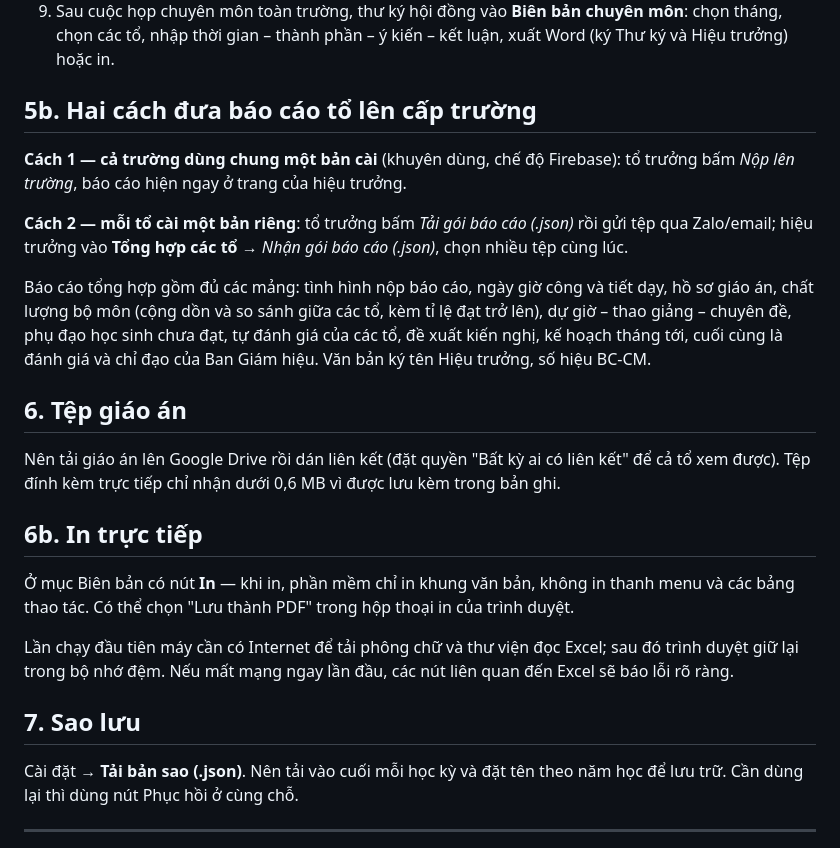
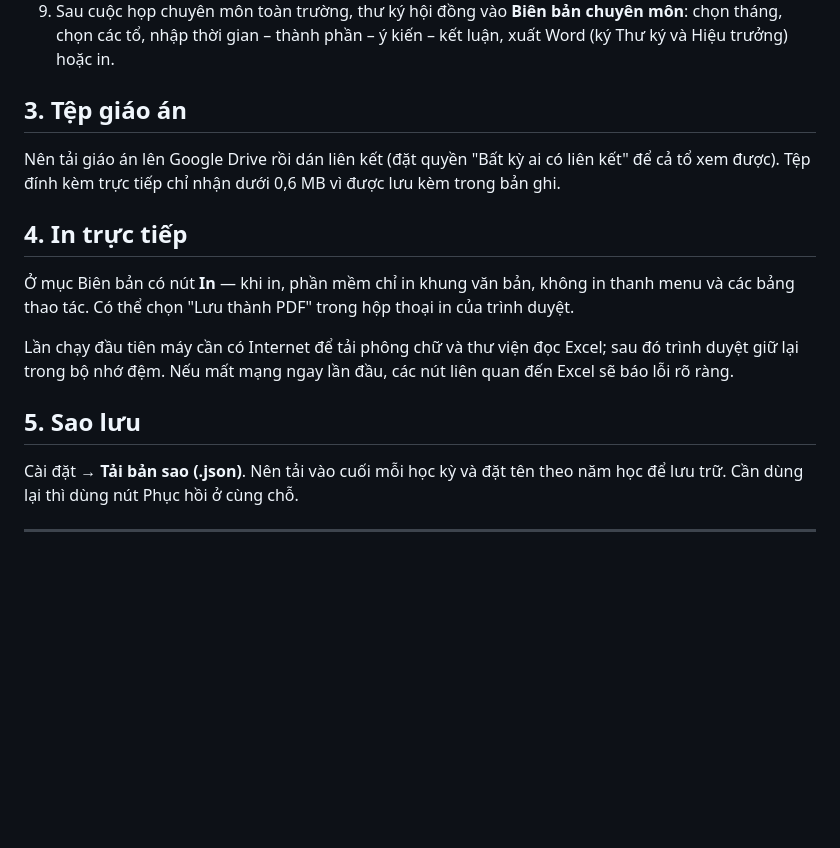
Before and after one commit to luongkhanhtuongthptbtdong-arch/qlytochuyenmonbtd, a Markdown page: README.md, the part around one of its changes. GitHub-like rendering; blank space fills up the shorter version.

```diff
--- a/README.md
+++ b/README.md
@@ -112,25 +35,12 @@ Danh sách các tổ toàn trường khai trong **Cài đặt** để hiệu tr
 9. Sau cuộc họp chuyên môn toàn trường, thư ký hội đồng vào **Biên bản chuyên môn**: chọn tháng, chọn
    các tổ, nhập thời gian – thành phần – ý kiến – kết luận, xuất Word (ký Thư ký và Hiệu trưởng) hoặc in.
 
-## 5b. Hai cách đưa báo cáo tổ lên cấp trường
-
-**Cách 1 — cả trường dùng chung một bản cài** (khuyên dùng, chế độ Firebase): tổ trưởng bấm
-*Nộp lên trường*, báo cáo hiện ngay ở trang của hiệu trưởng.
-
-**Cách 2 — mỗi tổ cài một bản riêng**: tổ trưởng bấm *Tải gói báo cáo (.json)* rồi gửi tệp qua
-Zalo/email; hiệu trưởng vào **Tổng hợp các tổ** → *Nhận gói báo cáo (.json)*, chọn nhiều tệp cùng lúc.
-
-Báo cáo tổng hợp gồm đủ các mảng: tình hình nộp báo cáo, ngày giờ công và tiết dạy, hồ sơ giáo án,
-chất lượng bộ môn (cộng dồn và so sánh giữa các tổ, kèm tỉ lệ đạt trở lên), dự giờ – thao giảng –
-chuyên đề, phụ đạo học sinh chưa đạt, tự đánh giá của các tổ, đề xuất kiến nghị, kế hoạch tháng tới,
-cuối cùng là đánh giá và chỉ đạo của Ban Giám hiệu. Văn bản ký tên Hiệu trưởng, số hiệu BC-CM.
-
-## 6. Tệp giáo án
+## 3. Tệp giáo án
 
 Nên tải giáo án lên Google Drive rồi dán liên kết (đặt quyền "Bất kỳ ai có liên kết" để cả tổ xem được).
 Tệp đính kèm trực tiếp chỉ nhận dưới 0,6 MB vì được lưu kèm trong bản ghi.
 
-## 6b. In trực tiếp
+## 4. In trực tiếp
 
 Ở mục Biên bản có nút **In** — khi in, phần mềm chỉ in khung văn bản, không in thanh menu và các bảng
 thao tác. Có thể chọn "Lưu thành PDF" trong hộp thoại in của trình duyệt.
@@ -138,7 +48,7 @@ thao tác. Có thể chọn "Lưu thành PDF" trong hộp thoại in của trìn
 Lần chạy đầu tiên máy cần có Internet để tải phông chữ và thư viện đọc Excel; sau đó trình duyệt giữ lại
 trong bộ nhớ đệm. Nếu mất mạng ngay lần đầu, các nút liên quan đến Excel sẽ báo lỗi rõ ràng.
 
-## 7. Sao lưu
+## 5. Sao lưu
 
 Cài đặt → **Tải bản sao (.json)**. Nên tải vào cuối mỗi học kỳ và đặt tên theo năm học để lưu trữ.
 Cần dùng lại thì dùng nút Phục hồi ở cùng chỗ.
```
Also changed, not shown: other parts of README.md (+1 -78 lines).
